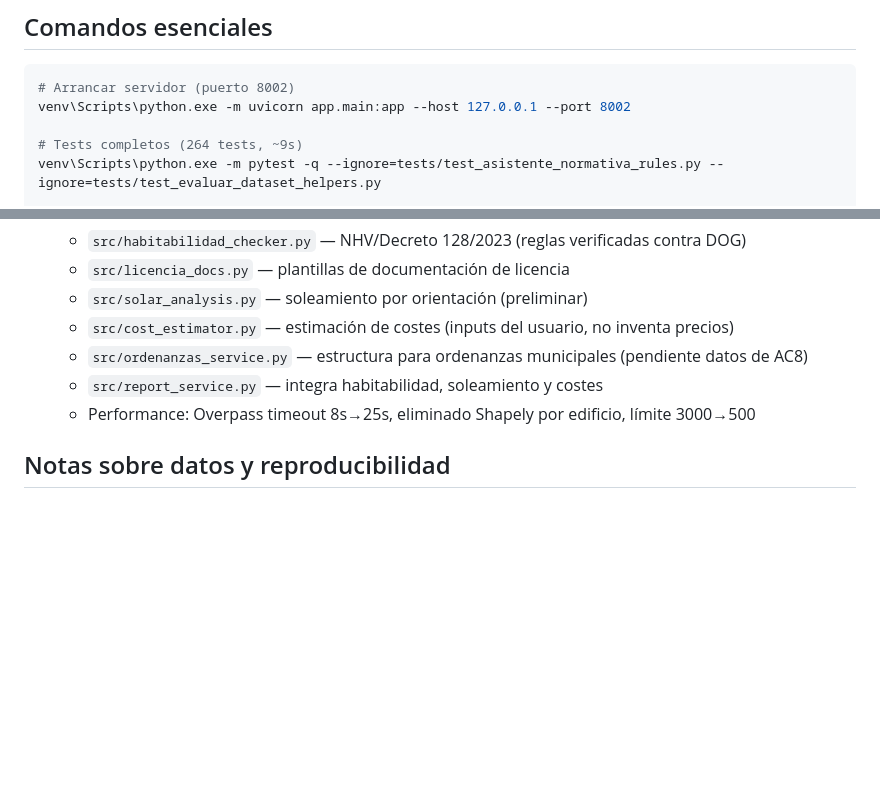
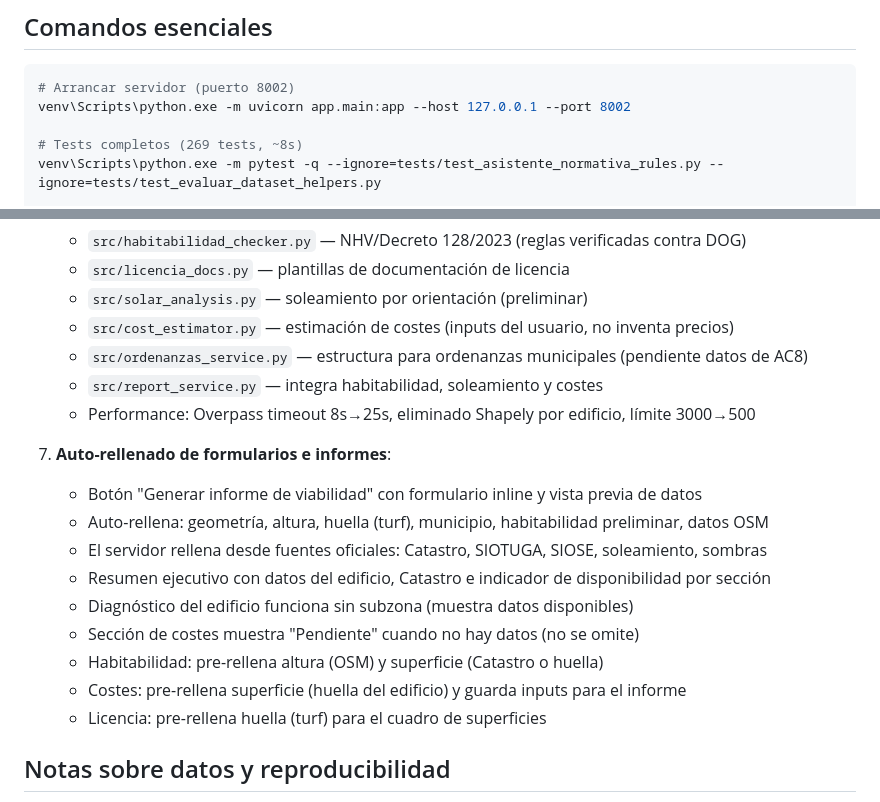
Before and after one commit to rapzell/NORMATIVA-URBANISTICA-3D, a Markdown page: AGENTS.md, 2 parts joined by grey strips. Rendered like a GitHub page; blank space fills up the shorter version.

Commit message:
docs: actualizar AGENTS.md con auto-rellenado y 269 tests
Documenta el auto-rellenado de formularios e informes:
- Botón "Generar informe" con vista previa de datos
- Auto-relleno desde edificio (OSM), Catastro y fuentes oficiales
- Resumen ejecutivo enriquecido con indicador de disponibilidad
- Diagnóstico sin subzona
- Sección de costes pendiente visible

Generated with [Devin](https://devin.ai)

Co-Authored-By: Devin <158243242+devin-ai-integration[bot]@users.noreply.github.com>

```diff
--- a/AGENTS.md
+++ b/AGENTS.md
@@ -6,7 +6,7 @@
 # Arrancar servidor (puerto 8002)
 venv\Scripts\python.exe -m uvicorn app.main:app --host 127.0.0.1 --port 8002
 
-# Tests completos (264 tests, ~9s)
+# Tests completos (269 tests, ~8s)
 venv\Scripts\python.exe -m pytest -q --ignore=tests/test_asistente_normativa_rules.py --ignore=tests/test_evaluar_dataset_helpers.py
 
 # Tests focalizados
@@ -149,6 +149,17 @@ Valores verificados (no hardcodear sin fuente):
    - `src/report_service.py` — integra habitabilidad, soleamiento y costes
    - Performance: Overpass timeout 8s→25s, eliminado Shapely por edificio, límite 3000→500
 
+7. **Auto-rellenado de formularios e informes**:
+   - Botón "Generar informe de viabilidad" con formulario inline y vista previa de datos
+   - Auto-rellena: geometría, altura, huella (turf), municipio, habitabilidad preliminar, datos OSM
+   - El servidor rellena desde fuentes oficiales: Catastro, SIOTUGA, SIOSE, soleamiento, sombras
+   - Resumen ejecutivo con datos del edificio, Catastro e indicador de disponibilidad por sección
+   - Diagnóstico del edificio funciona sin subzona (muestra datos disponibles)
+   - Sección de costes muestra "Pendiente" cuando no hay datos (no se omite)
+   - Habitabilidad: pre-rellena altura (OSM) y superficie (Catastro o huella)
+   - Costes: pre-rellena superficie (huella del edificio) y guarda inputs para el informe
+   - Licencia: pre-rellena huella (turf) para el cuadro de superficies
+
 ## Notas sobre datos y reproducibilidad
 
 - `datos/` está gitignored salvo archivos de test. Los archivos trackeados son: `planes_municipales_sample.csv`, `planes_vigo_boiro.csv`, `subzonas_piloto.geojson`, `planes_ejemplo_residencial.csv`, `sample_parcela.geojson`, `sample_street_axis.geojson`.
```
